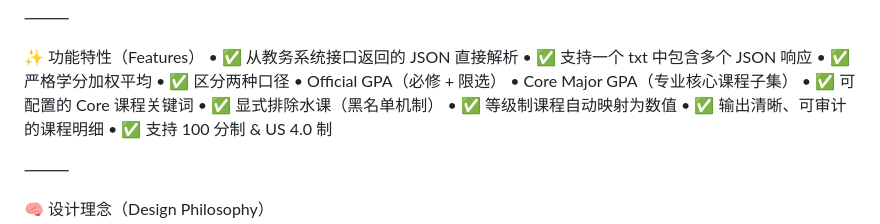
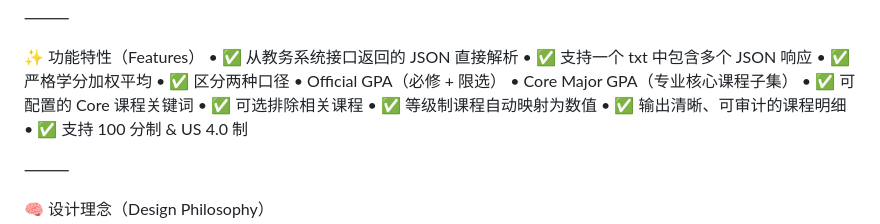
Before and after one commit to EasonWheng/GPA-Calculator-For-SEUer, a Markdown page: README.md, the part around the change. Drawn GitHub-style.

```diff
--- a/README.md
+++ b/README.md
@@ -20,7 +20,7 @@
 	•	Official GPA（必修 + 限选）
 	•	Core Major GPA（专业核心课程子集）
 	•	✅ 可配置的 Core 课程关键词
-	•	✅ 显式排除水课（黑名单机制）
+	•	✅ 可选排除相关课程
 	•	✅ 等级制课程自动映射为数值
 	•	✅ 输出清晰、可审计的课程明细
 	•	✅ 支持 100 分制 & US 4.0 制
```
